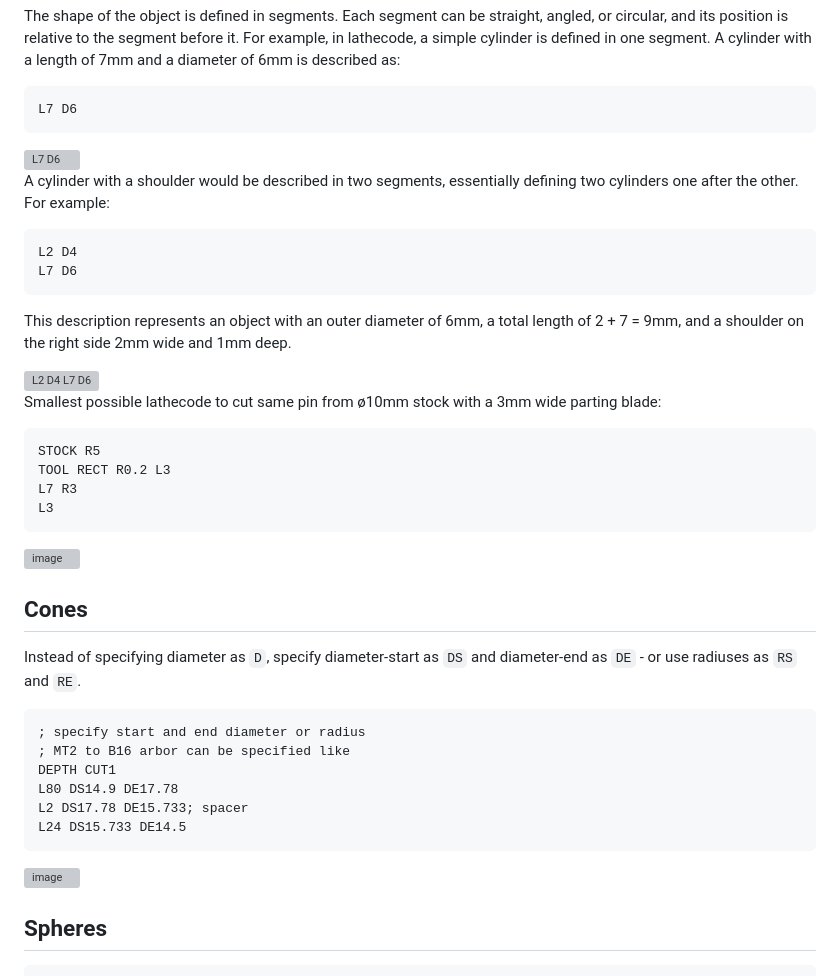
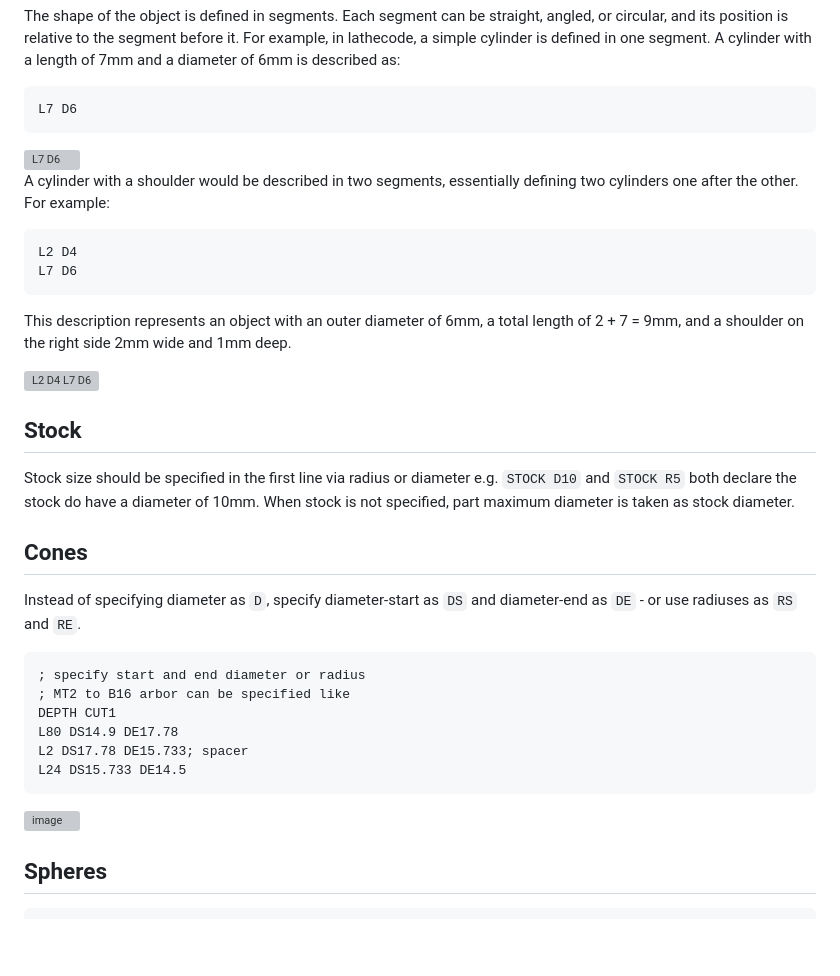
Before and after one commit to kachurovskiy/lathecode, a Markdown page: README.md, the part around the change. GitHub-like rendering; blank space fills up the shorter version; grey boxes are pictures that could not be loaded.

````diff
--- a/README.md
+++ b/README.md
@@ -11,9 +11,6 @@ L7 D6
 ```
 <img width="1222" alt="L7 D6" src="https://github.com/kachurovskiy/lathecode/assets/122809499/f3feb30f-e1c1-4a81-a50c-1ae85a3fd259">
 
-
-
-
 A cylinder with a shoulder would be described in two segments, essentially defining two cylinders one after the other. For example:
 
 ```
@@ -24,18 +21,9 @@ This description represents an object with an outer diameter of 6mm, a total len
 
 <img width="1551" alt="L2 D4 L7 D6" src="https://github.com/kachurovskiy/lathecode/assets/122809499/79b6ff26-613e-4489-8d78-1d7e0e6f6661">
 
+## Stock
 
-
-Smallest possible lathecode to cut same pin from ø10mm stock with a 3mm wide parting blade:
-
-```
-STOCK R5
-TOOL RECT R0.2 L3
-L7 R3
-L3
-```
-
-![image](https://github.com/kachurovskiy/lathecode/assets/517919/ad6959ce-9c16-4fbc-85ff-67c30d055ebc)
+Stock size should be specified in the first line via radius or diameter e.g. `STOCK D10` and `STOCK R5` both declare the stock do have a diameter of 10mm. When stock is not specified, part maximum diameter is taken as stock diameter.
 
 ## Cones
 
@@ -51,7 +39,6 @@ L24 DS15.733 DE14.5
 ```
 
 ![image](https://github.com/kachurovskiy/lathecode/assets/517919/b9e57828-3540-491a-b26c-f3c4e6b78e6f)
-
 
 ## Spheres
 
````
